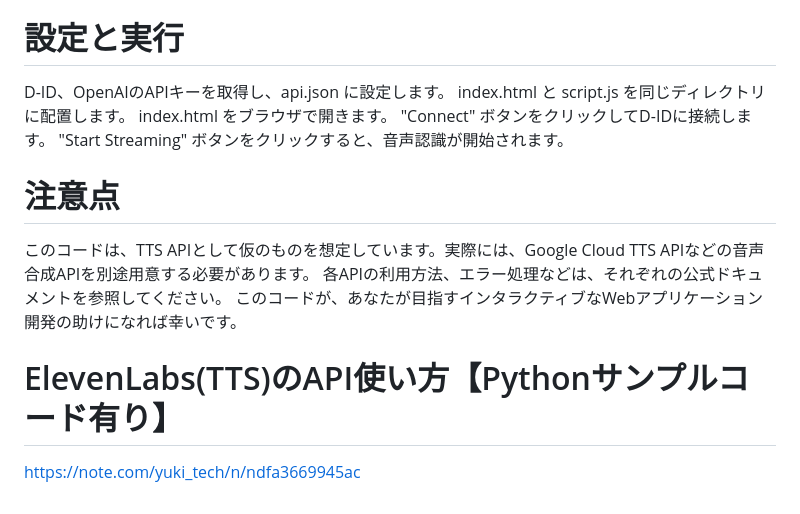
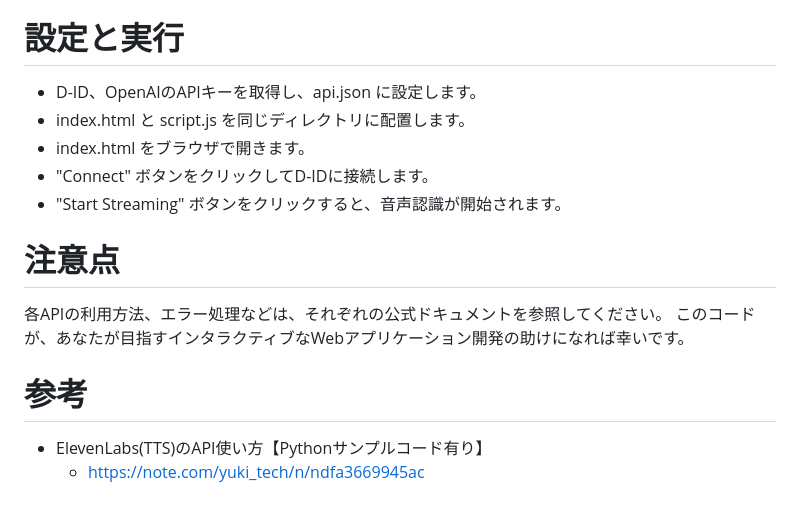
Before and after one commit to smorce/JUICE, a Markdown page: README.md, the part around one of its changes. Drawn GitHub-style.

```diff
--- a/README.md
+++ b/README.md
@@ -47,15 +46,15 @@ D-ID APIへの送信: sendScriptToDId() 関数は、音声URLをD-ID APIに送
 
 # 設定と実行
-D-ID、OpenAIのAPIキーを取得し、api.json に設定します。
-index.html と script.js を同じディレクトリに配置します。
-index.html をブラウザで開きます。
-"Connect" ボタンをクリックしてD-IDに接続します。
-"Start Streaming" ボタンをクリックすると、音声認識が開始されます。
+- D-ID、OpenAIのAPIキーを取得し、api.json に設定します。
+- index.html と script.js を同じディレクトリに配置します。
+- index.html をブラウザで開きます。
+- "Connect" ボタンをクリックしてD-IDに接続します。
+- "Start Streaming" ボタンをクリックすると、音声認識が開始されます。
 
 # 注意点
-このコードは、TTS APIとして仮のものを想定しています。実際には、Google Cloud TTS APIなどの音声合成APIを別途用意する必要があります。
 各APIの利用方法、エラー処理などは、それぞれの公式ドキュメントを参照してください。
 このコードが、あなたが目指すインタラクティブなWebアプリケーション開発の助けになれば幸いです。
 
-# ElevenLabs(TTS)のAPI使い方【Pythonサンプルコード有り】
-https://note.com/yuki_tech/n/ndfa3669945ac
+# 参考
+- ElevenLabs(TTS)のAPI使い方【Pythonサンプルコード有り】
+  - https://note.com/yuki_tech/n/ndfa3669945ac
```
Also changed, not shown: other parts of README.md (+9 -10 lines).
